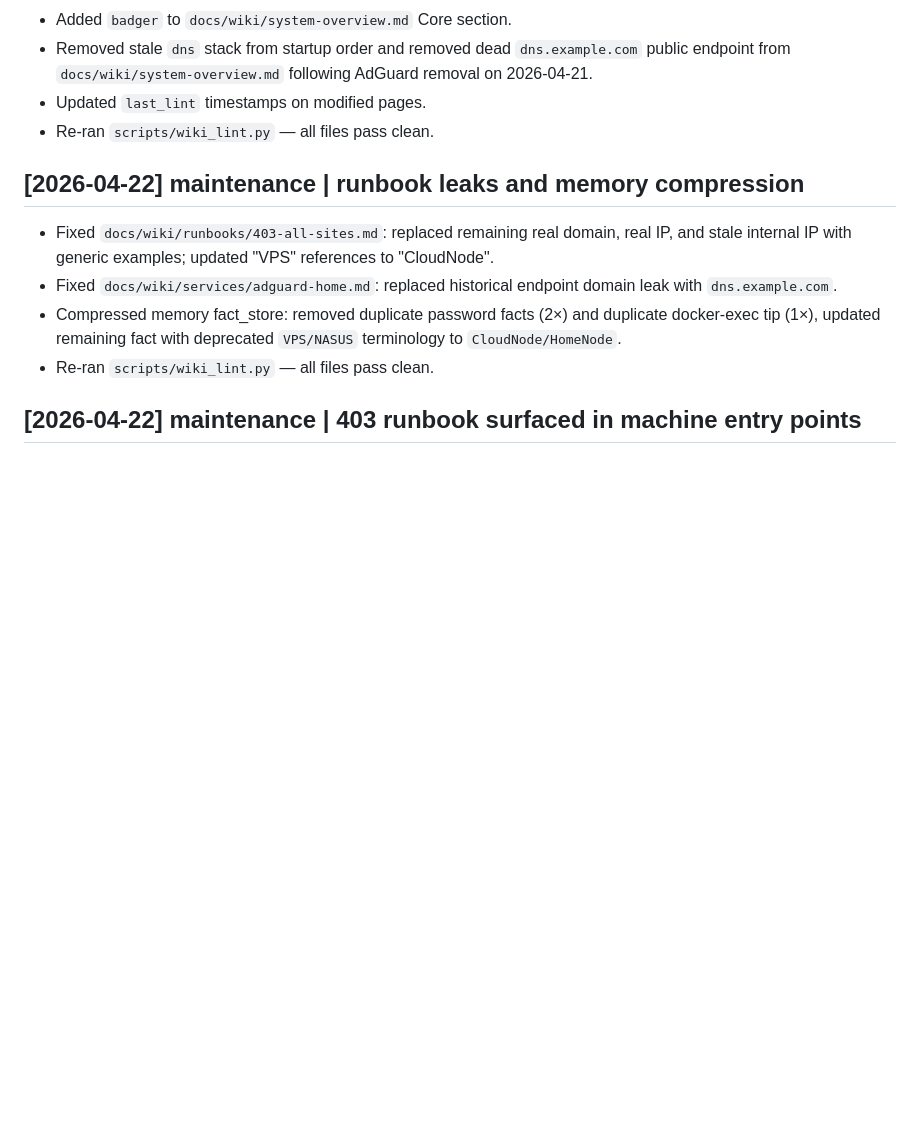
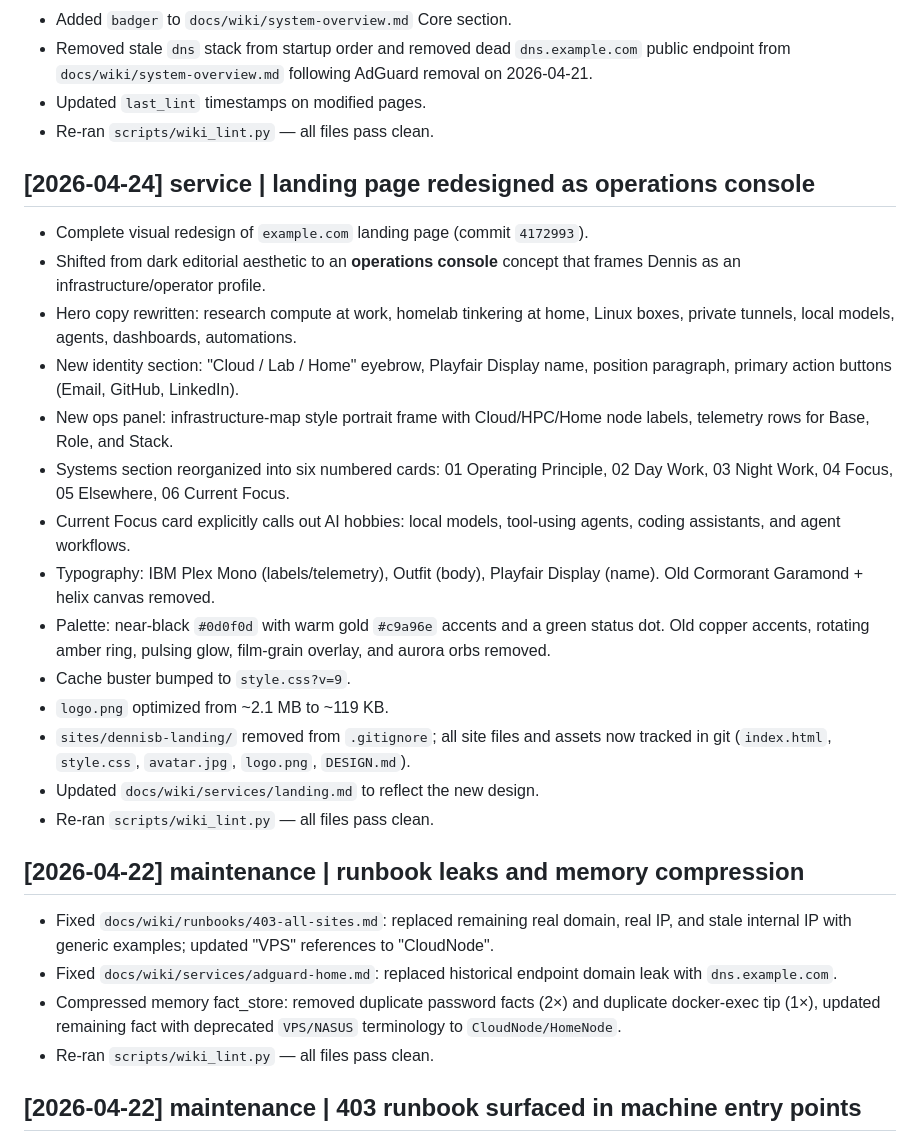
Before and after one commit to LostBoxArt/pangolin-stack, a Markdown page: docs/wiki/log.md, the part around the change. GitHub-like rendering; blank space fills up the shorter version.

Commit message:
docs: update landing page docs for operations console redesign
- Rewrite docs/wiki/services/landing.md to describe the new operations
  console concept: infrastructure-map portrait, telemetry rows, systems
  cards (01-06), mixed typography (IBM Plex Mono + Outfit + Playfair
  Display), dark technical palette with gold accents.
- Note that all site files are tracked in git (index.html, style.css,
  avatar.jpg, logo.png, DESIGN.md) and sites/dennisb-landing/ is no
  longer gitignored.
- Update cache buster reference to style.css?v=9.
- Add deployment steps: git pull, nginx reload, verification curls.
- Append 2026-04-24 entry to docs/wiki/log.md covering the redesign.
- Update docs/wiki/index.md landing description.
- Wiki lint passes clean.

```diff
--- a/docs/wiki/log.md
+++ b/docs/wiki/log.md
@@ -235,6 +235,34 @@ artifacts.
 - Updated `last_lint` timestamps on modified pages.
 - Re-ran `scripts/wiki_lint.py` — all files pass clean.
 
+## [2026-04-24] service | landing page redesigned as operations console
+- Complete visual redesign of `example.com` landing page (commit `4172993`).
+- Shifted from dark editorial aesthetic to an **operations console** concept
+  that frames Dennis as an infrastructure/operator profile.
+- Hero copy rewritten: research compute at work, homelab tinkering at home,
+  Linux boxes, private tunnels, local models, agents, dashboards, automations.
+- New identity section: "Cloud / Lab / Home" eyebrow, Playfair Display name,
+  position paragraph, primary action buttons (Email, GitHub, LinkedIn).
+- New ops panel: infrastructure-map style portrait frame with Cloud/HPC/Home
+  node labels, telemetry rows for Base, Role, and Stack.
+- Systems section reorganized into six numbered cards:
+  01 Operating Principle, 02 Day Work, 03 Night Work, 04 Focus, 05 Elsewhere,
+  06 Current Focus.
+- Current Focus card explicitly calls out AI hobbies: local models,
+  tool-using agents, coding assistants, and agent workflows.
+- Typography: IBM Plex Mono (labels/telemetry), Outfit (body), Playfair
+  Display (name). Old Cormorant Garamond + helix canvas removed.
+- Palette: near-black `#0d0f0d` with warm gold `#c9a96e` accents and a
+  green status dot. Old copper accents, rotating amber ring, pulsing glow,
+  film-grain overlay, and aurora orbs removed.
+- Cache buster bumped to `style.css?v=9`.
+- `logo.png` optimized from ~2.1 MB to ~119 KB.
+- `sites/dennisb-landing/` removed from `.gitignore`; all site files and
+  assets now tracked in git (`index.html`, `style.css`, `avatar.jpg`,
+  `logo.png`, `DESIGN.md`).
+- Updated `docs/wiki/services/landing.md` to reflect the new design.
+- Re-ran `scripts/wiki_lint.py` — all files pass clean.
+
 ## [2026-04-22] maintenance | runbook leaks and memory compression
 - Fixed `docs/wiki/runbooks/403-all-sites.md`: replaced remaining real domain, real IP, and stale internal IP with generic examples; updated "VPS" references to "CloudNode".
 - Fixed `docs/wiki/services/adguard-home.md`: replaced historical endpoint domain leak with `dns.example.com`.
```
Also changed, not shown: docs/wiki/index.md (+1 -1 lines), 1 other file.
